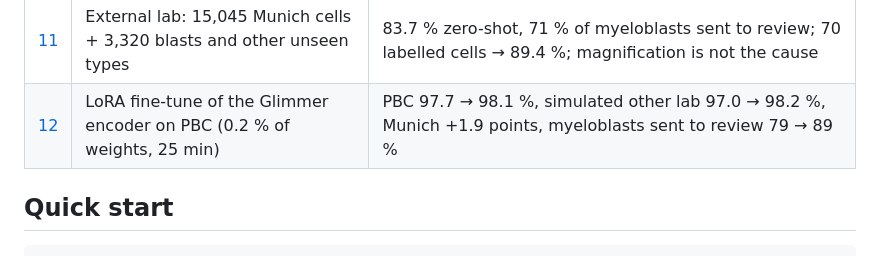
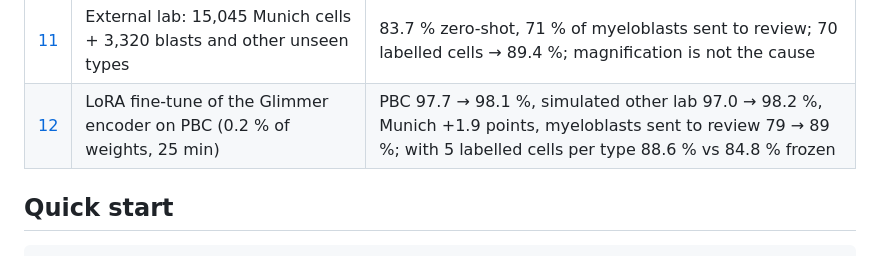
Before and after one commit to Ravriely/smearlens, a Markdown page: README.md, the part around the change. GitHub-like rendering.

Commit message:
Update README row for experiment 12

```diff
--- a/README.md
+++ b/README.md
@@ -38,7 +38,7 @@ Work in progress. The pipeline runs end to end with no training (SAM 3 + Muse Sp
 | [09](docs/experiments/09-detection-probe.md) | Glimmer probe for "white cell or not" over all SAM 3 candidates | WBC F1 0.72 → 0.79, precision 0.78 → 0.95, count error 0.55 → 0.38, zero LLM calls per cell |
 | [10](docs/experiments/10-review-coverage.md) | Calibration and review curve of the type probe, 2,560 PBC cells | Calibrated (ECE 0.6 %); reviewing the 10 % least sure cells leaves 0.3 % errors and catches 89 % of them |
 | [11](docs/experiments/11-external-lab-munich.md) | External lab: 15,045 Munich cells + 3,320 blasts and other unseen types | 83.7 % zero-shot, 71 % of myeloblasts sent to review; 70 labelled cells → 89.4 %; magnification is not the cause |
-| [12](docs/experiments/12-glimmer-lora.md) | LoRA fine-tune of the Glimmer encoder on PBC (0.2 % of weights, 25 min) | PBC 97.7 → 98.1 %, simulated other lab 97.0 → 98.2 %, Munich +1.9 points, myeloblasts sent to review 79 → 89 % |
+| [12](docs/experiments/12-glimmer-lora.md) | LoRA fine-tune of the Glimmer encoder on PBC (0.2 % of weights, 25 min) | PBC 97.7 → 98.1 %, simulated other lab 97.0 → 98.2 %, Munich +1.9 points, myeloblasts sent to review 79 → 89 %; with 5 labelled cells per type 88.6 % vs 84.8 % frozen |
 
 ## Quick start
 
```
